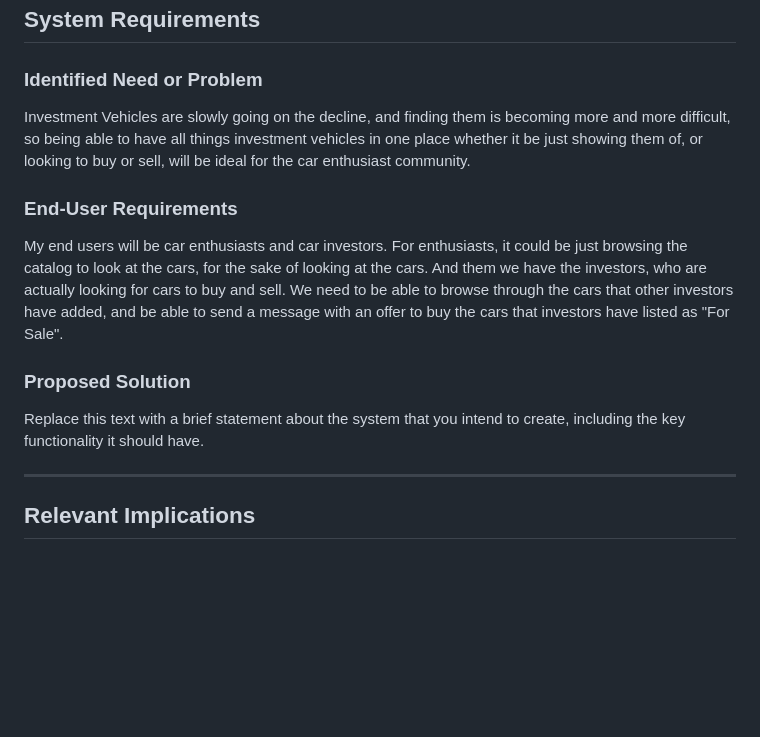
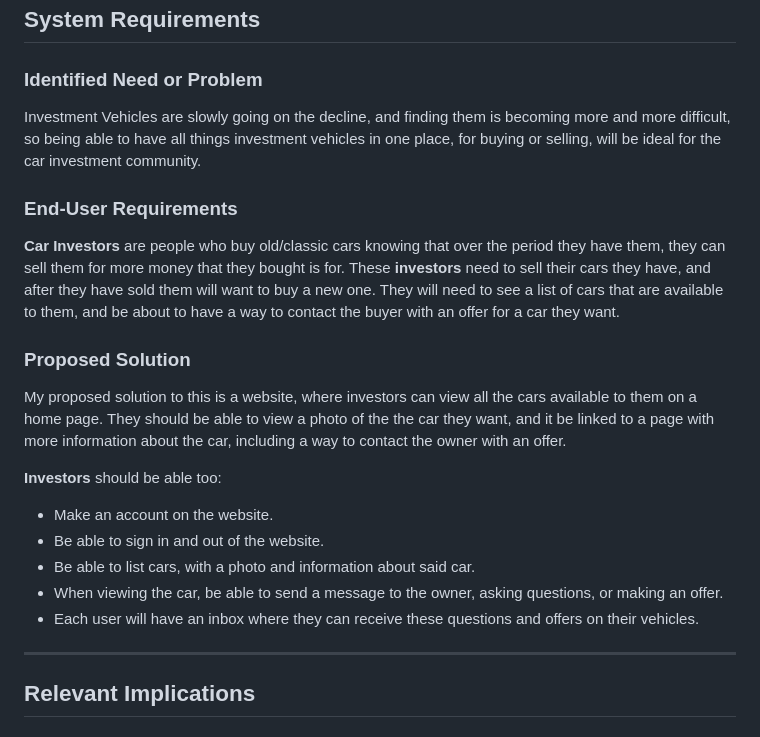
Before and after one commit to waimea-msmalley/300DTD-Assesment, a Markdown page: Design.md, the part around the change. GitHub-like rendering; blank space fills up the shorter version.

Commit message:
Updated Design.md
Redid my System requirements. Started on Relevant Implications

```diff
--- a/Design.md
+++ b/Design.md
@@ -13,15 +13,22 @@ Assessment Standards: **91902** and **91903**
 
 ### Identified Need or Problem
 
-Investment Vehicles are slowly going on the decline, and finding them is becoming more and more difficult, so being able to have all things investment vehicles in one place whether it be just showing them of, or looking to buy or sell, will be ideal for the car enthusiast community.
+Investment Vehicles are slowly going on the decline, and finding them is becoming more and more difficult, so being able to have all things investment vehicles in one place, for buying or selling, will be ideal for the car investment community.
 
 ### End-User Requirements
 
-My end users will be car enthusiasts and car investors. For enthusiasts, it could be just browsing the catalog to look at the cars, for the sake of looking at the cars. And them we have the investors, who are actually looking for cars to buy and sell. We need to be able to browse through the cars that other investors have added, and be able to send a message with an offer to buy the cars that investors have listed as "For Sale".
+**Car Investors** are people who buy old/classic cars knowing that over the period they have them, they can sell them for more money that they bought is for. These **investors** need to sell their cars they have, and after they have sold them will want to buy a new one. They will need to see a list of cars that are available to them, and be about to have a way to contact the buyer with an offer for a car they want.
 
 ### Proposed Solution
 
-Replace this text with a brief statement about the system that you intend to create, including the key functionality it should have.
+My proposed solution to this is a website, where investors can view all the cars available to them on a home page. They should be able to view a photo of the the car they want, and it be linked to a page with more information about the car, including a way to contact the owner with an offer.
+
+**Investors** should be able too:
+- Make an account on the website.
+- Be able to sign in and out of the website.
+- Be able to list cars, with a photo and information about said car.
+- When viewing the car, be able to send a message to the owner, asking questions, or making an offer.
+- Each user will have an inbox where they can receive these questions and offers on their vehicles.
 
 
 -------------------------------------------------
```
